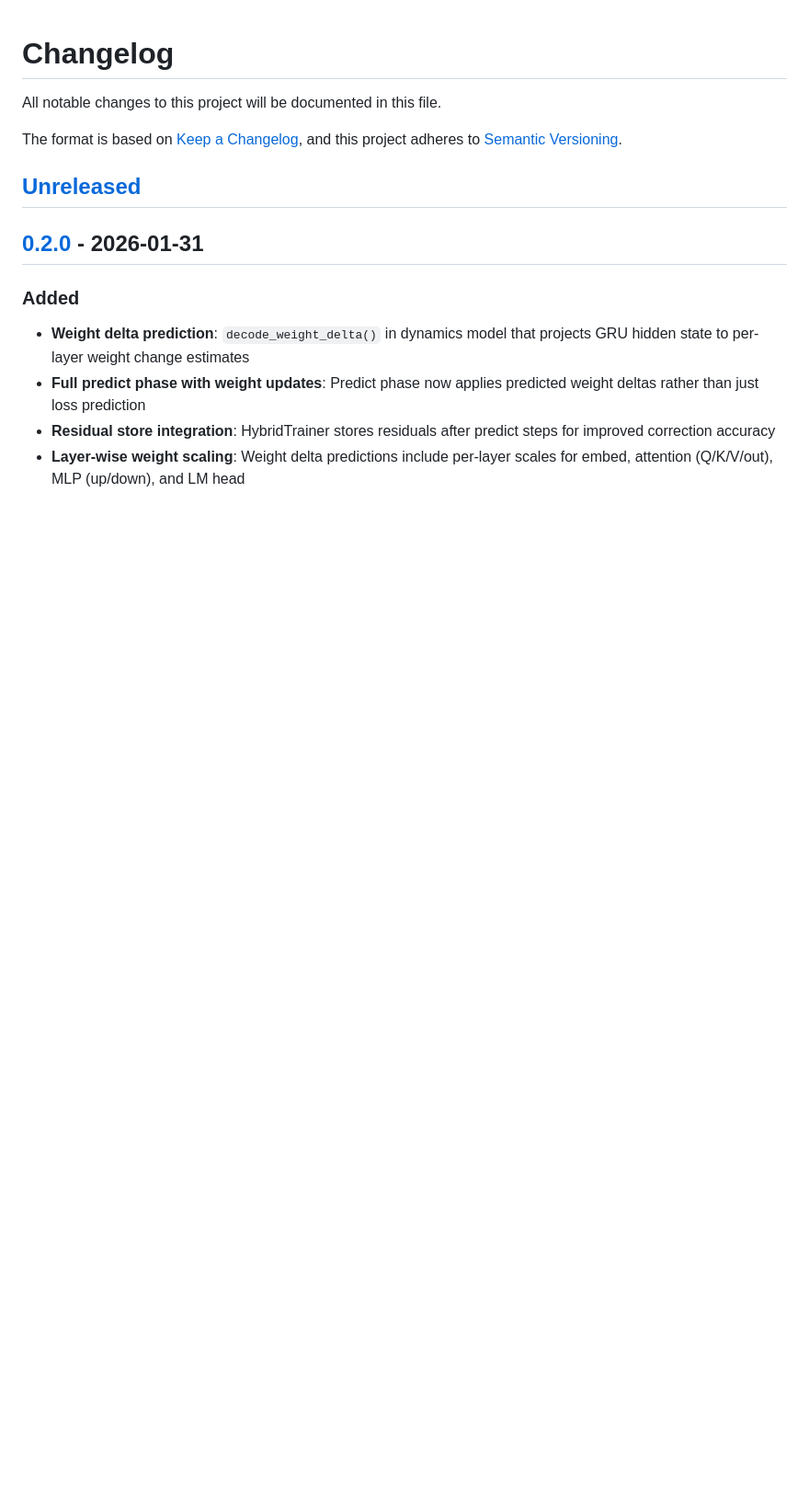
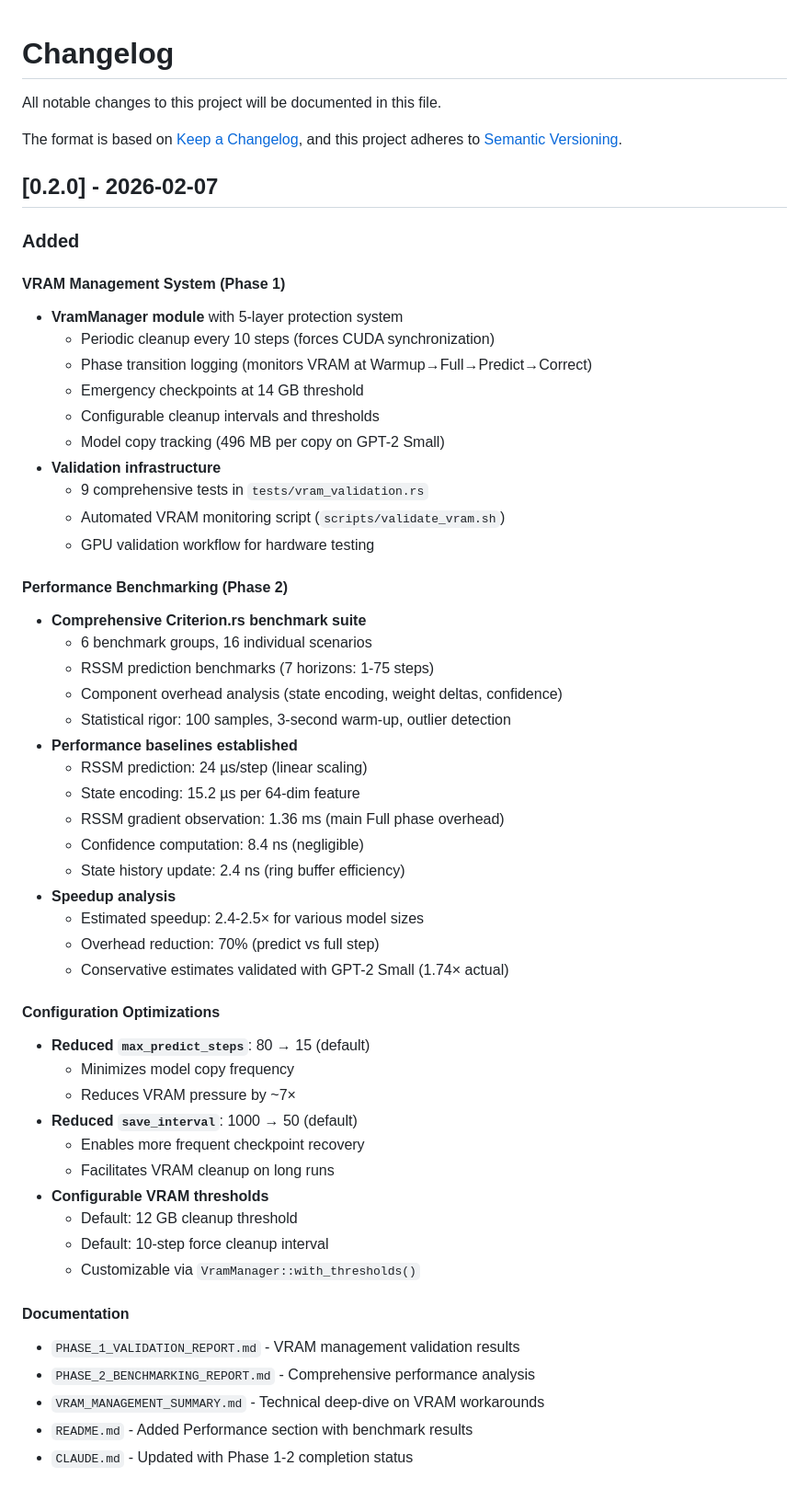
Before and after one commit to tzervas/rust-ai, a Markdown page: hybrid-predict-trainer-rs/CHANGELOG.md, the part around one of its changes. Shown at 92% size. GitHub-like rendering; blank space fills up the shorter version.

```diff
--- a/hybrid-predict-trainer-rs/CHANGELOG.md
+++ b/hybrid-predict-trainer-rs/CHANGELOG.md
@@ -6,11 +6,54 @@ The format is based on [Keep a Changelog](https://keepachangelog.com/en/1.1.0/),
 and this project adheres to [Semantic Versioning](https://semver.org/spec/v2.0.0.html).
 
-## [Unreleased]
-
-## [0.2.0] - 2026-01-31
+## [0.2.0] - 2026-02-07
 
 ### Added
-- **Weight delta prediction**: `decode_weight_delta()` in dynamics model that projects GRU hidden state to per-layer weight change estimates
-- **Full predict phase with weight updates**: Predict phase now applies predicted weight deltas rather than just loss prediction
-- **Residual store integration**: HybridTrainer stores residuals after predict steps for improved correction accuracy
-- **Layer-wise weight scaling**: Weight delta predictions include per-layer scales for embed, attention (Q/K/V/out), MLP (up/down), and LM head
+
+#### VRAM Management System (Phase 1)
+- **VramManager module** with 5-layer protection system
+  - Periodic cleanup every 10 steps (forces CUDA synchronization)
+  - Phase transition logging (monitors VRAM at Warmup→Full→Predict→Correct)
+  - Emergency checkpoints at 14 GB threshold
+  - Configurable cleanup intervals and thresholds
+  - Model copy tracking (496 MB per copy on GPT-2 Small)
+- **Validation infrastructure**
+  - 9 comprehensive tests in `tests/vram_validation.rs`
+  - Automated VRAM monitoring script (`scripts/validate_vram.sh`)
+  - GPU validation workflow for hardware testing
+
+#### Performance Benchmarking (Phase 2)
+- **Comprehensive Criterion.rs benchmark suite**
+  - 6 benchmark groups, 16 individual scenarios
+  - RSSM prediction benchmarks (7 horizons: 1-75 steps)
+  - Component overhead analysis (state encoding, weight deltas, confidence)
+  - Statistical rigor: 100 samples, 3-second warm-up, outlier detection
+- **Performance baselines established**
+  - RSSM prediction: 24 µs/step (linear scaling)
+  - State encoding: 15.2 µs per 64-dim feature
+  - RSSM gradient observation: 1.36 ms (main Full phase overhead)
+  - Confidence computation: 8.4 ns (negligible)
+  - State history update: 2.4 ns (ring buffer efficiency)
+- **Speedup analysis**
+  - Estimated speedup: 2.4-2.5× for various model sizes
+  - Overhead reduction: 70% (predict vs full step)
+  - Conservative estimates validated with GPT-2 Small (1.74× actual)
+
+#### Configuration Optimizations
+- **Reduced `max_predict_steps`**: 80 → 15 (default)
+  - Minimizes model copy frequency
+  - Reduces VRAM pressure by ~7×
+- **Reduced `save_interval`**: 1000 → 50 (default)
+  - Enables more frequent checkpoint recovery
+  - Facilitates VRAM cleanup on long runs
+- **Configurable VRAM thresholds**
+  - Default: 12 GB cleanup threshold
+  - Default: 10-step force cleanup interval
+  - Customizable via `VramManager::with_thresholds()`
+
+#### Documentation
+- `PHASE_1_VALIDATION_REPORT.md` - VRAM management validation results
+- `PHASE_2_BENCHMARKING_REPORT.md` - Comprehensive performance analysis
+- `VRAM_MANAGEMENT_SUMMARY.md` - Technical deep-dive on VRAM workarounds
+- `README.md` - Added Performance section with benchmark results
+- `CLAUDE.md` - Updated with Phase 1-2 completion status
+
```
Also changed, not shown: other parts of hybrid-predict-trainer-rs/CHANGELOG.md (+71 -52 lines).
